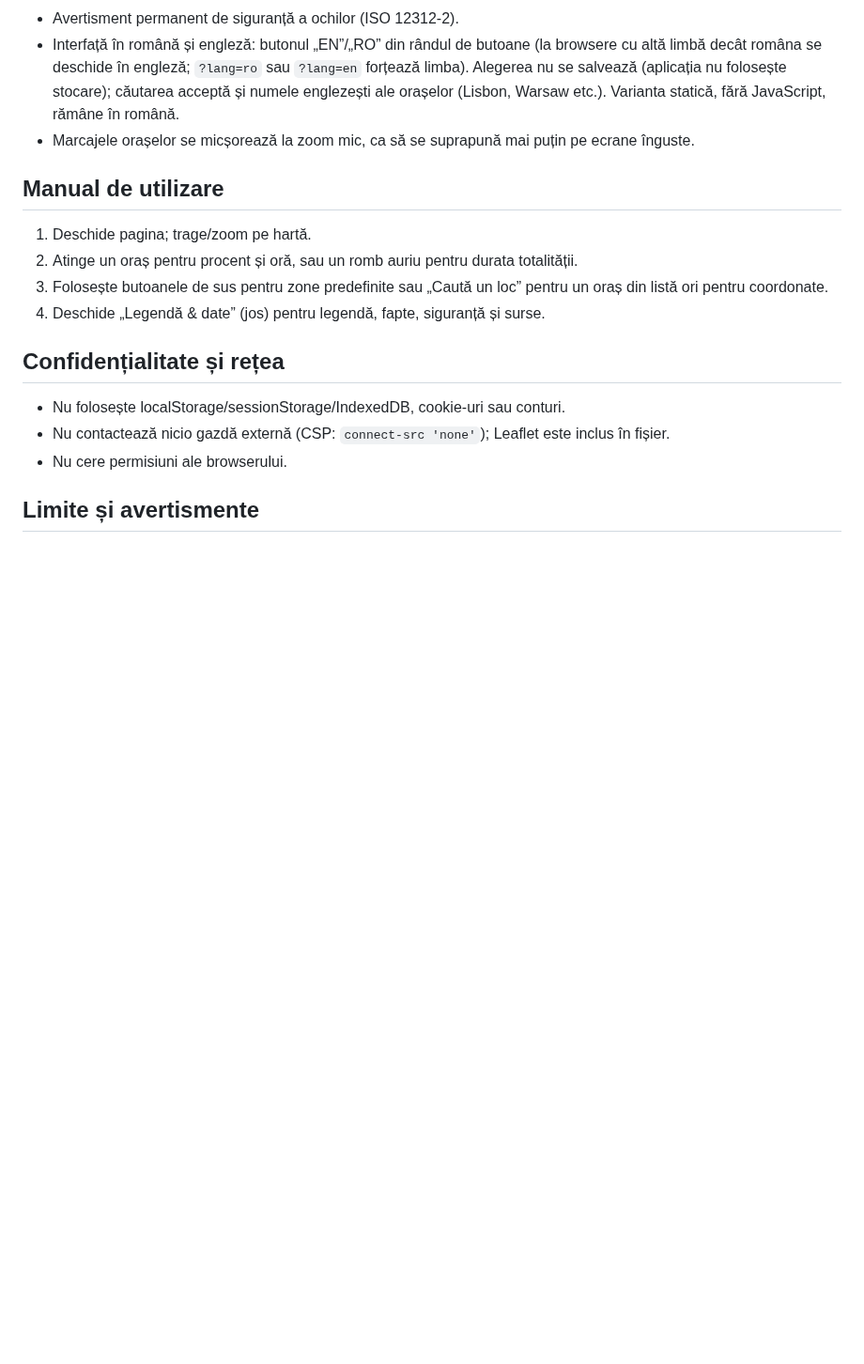
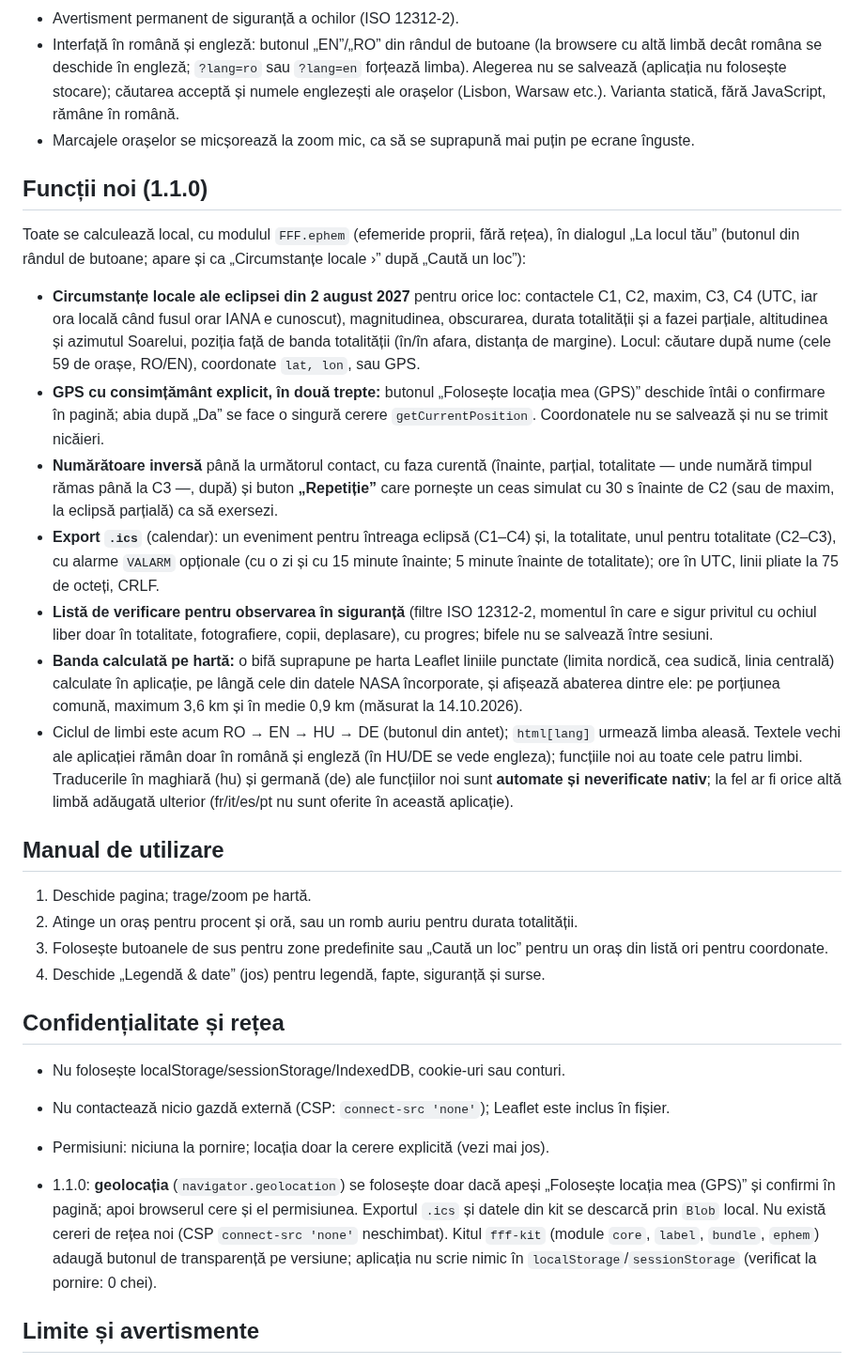
Before and after one commit to chiuta/Eclipsa-2027, a Markdown page: README.md, the part around one of its changes. Shown at 94% size. Rendered like a GitHub page; blank space fills up the shorter version.

```diff
--- a/README.md
+++ b/README.md
@@ -22,6 +22,18 @@ O hartă offline a eclipsei din 2 august 2027 (maxim 6m 23s, Saros 136). Banda
 - Interfață în română și engleză: butonul „EN”/„RO” din rândul de butoane (la browsere cu altă limbă decât româna se deschide în engleză; `?lang=ro` sau `?lang=en` forțează limba). Alegerea nu se salvează (aplicația nu folosește stocare); căutarea acceptă și numele englezești ale orașelor (Lisbon, Warsaw etc.). Varianta statică, fără JavaScript, rămâne în română.
 - Marcajele orașelor se micșorează la zoom mic, ca să se suprapună mai puțin pe ecrane înguste.
 
+## Funcții noi (1.1.0)
+
+Toate se calculează local, cu modulul `FFF.ephem` (efemeride proprii, fără rețea), în dialogul „La locul tău” (butonul din rândul de butoane; apare și ca „Circumstanțe locale ›” după „Caută un loc”):
+
+- **Circumstanțe locale ale eclipsei din 2 august 2027** pentru orice loc: contactele C1, C2, maxim, C3, C4 (UTC, iar ora locală când fusul orar IANA e cunoscut), magnitudinea, obscurarea, durata totalității și a fazei parțiale, altitudinea și azimutul Soarelui, poziția față de banda totalității (în/în afara, distanța de margine). Locul: căutare după nume (cele 59 de orașe, RO/EN), coordonate `lat, lon`, sau GPS.
+- **GPS cu consimțământ explicit, în două trepte:** butonul „Folosește locația mea (GPS)” deschide întâi o confirmare în pagină; abia după „Da” se face o singură cerere `getCurrentPosition`. Coordonatele nu se salvează și nu se trimit nicăieri.
+- **Numărătoare inversă** până la următorul contact, cu faza curentă (înainte, parțial, totalitate — unde numără timpul rămas până la C3 —, după) și buton **„Repetiție”** care pornește un ceas simulat cu 30 s înainte de C2 (sau de maxim, la eclipsă parțială) ca să exersezi.
+- **Export `.ics`** (calendar): un eveniment pentru întreaga eclipsă (C1–C4) și, la totalitate, unul pentru totalitate (C2–C3), cu alarme `VALARM` opționale (cu o zi și cu 15 minute înainte; 5 minute înainte de totalitate); ore în UTC, linii pliate la 75 de octeți, CRLF.
+- **Listă de verificare pentru observarea în siguranță** (filtre ISO 12312-2, momentul în care e sigur privitul cu ochiul liber doar în totalitate, fotografiere, copii, deplasare), cu progres; bifele nu se salvează între sesiuni.
+- **Banda calculată pe hartă:** o bifă suprapune pe harta Leaflet liniile punctate (limita nordică, cea sudică, linia centrală) calculate în aplicație, pe lângă cele din datele NASA încorporate, și afișează abaterea dintre ele: pe porțiunea comună, maximum 3,6 km și în medie 0,9 km (măsurat la 14.10.2026).
+- Ciclul de limbi este acum RO → EN → HU → DE (butonul din antet); `html[lang]` urmează limba aleasă. Textele vechi ale aplicației rămân doar în română și engleză (în HU/DE se vede engleza); funcțiile noi au toate cele patru limbi. Traducerile în maghiară (hu) și germană (de) ale funcțiilor noi sunt **automate și neverificate nativ**; la fel ar fi orice altă limbă adăugată ulterior (fr/it/es/pt nu sunt oferite în această aplicație).
+
 ## Manual de utilizare
 
 1. Deschide pagina; trage/zoom pe hartă.
@@ -33,8 +45,9 @@ O hartă offline a eclipsei din 2 august 2027 (maxim 6m 23s, Saros 136). Banda
 
 - Nu folosește localStorage/sessionStorage/IndexedDB, cookie-uri sau conturi.
 - Nu contactează nicio gazdă externă (CSP: `connect-src 'none'`); Leaflet este inclus în fișier.
-- Nu cere permisiuni ale browserului.
+- Permisiuni: niciuna la pornire; locația doar la cerere explicită (vezi mai jos).
 
+- 1.1.0: **geolocația** (`navigator.geolocation`) se folosește doar dacă apeși „Folosește locația mea (GPS)” și confirmi în pagină; apoi browserul cere și el permisiunea. Exportul `.ics` și datele din kit se descarcă prin `Blob` local. Nu există cereri de rețea noi (CSP `connect-src 'none'` neschimbat). Kitul `fff-kit` (module `core`, `label`, `bundle`, `ephem`) adaugă butonul de transparență pe versiune; aplicația nu scrie nimic în `localStorage`/`sessionStorage` (verificat la pornire: 0 chei).
 ## Limite și avertismente
 
 - **Siguranță:** nu privi Soarele fără filtre certificate ISO 12312-2 (nu ochelari de soare, nu binoclu/lunetă fără filtru solar); ochiul liber doar în totalitate completă.
```
Also changed, not shown: other parts of README.md (+11 -1 lines), icon-192.png (added), icon-512.png (added), icon-maskable-512.png (added), screenshot.png, 7 other files.
